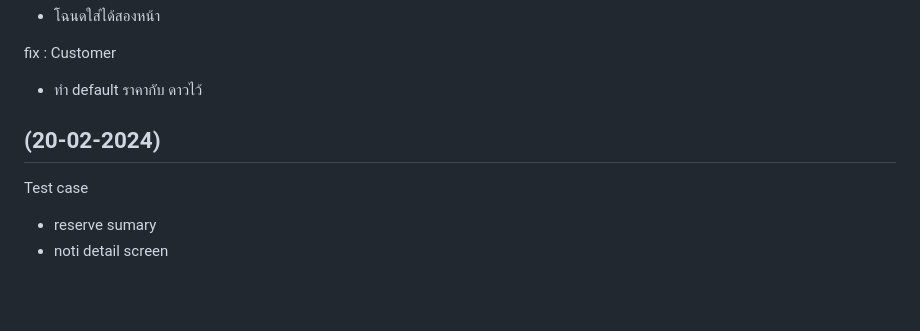
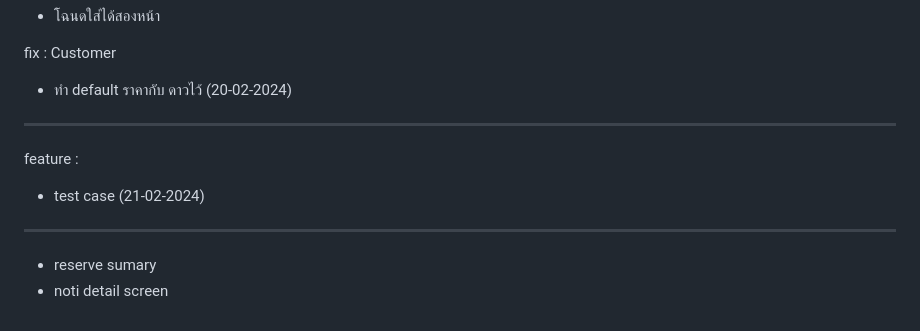
Before and after one commit to WatcharapolxFa/Computer-Engineer-Kmitl, a Markdown page: Project-kmitl/README.md, the part around the change. Drawn GitHub-style; blank space fills up the shorter version.

```diff
--- a/Project-kmitl/README.md
+++ b/Project-kmitl/README.md
@@ -122,9 +122,12 @@ fix : Porvider App
 
 fix : Customer
 - ทำ default ราคากับ ดาวไว้
-
 (20-02-2024)
 --------------------------------------------
-Test case
+feature :
+- test case
+(21-02-2024)
+--------------------------------------------
+
 - reserve sumary
 - noti detail screen
```
